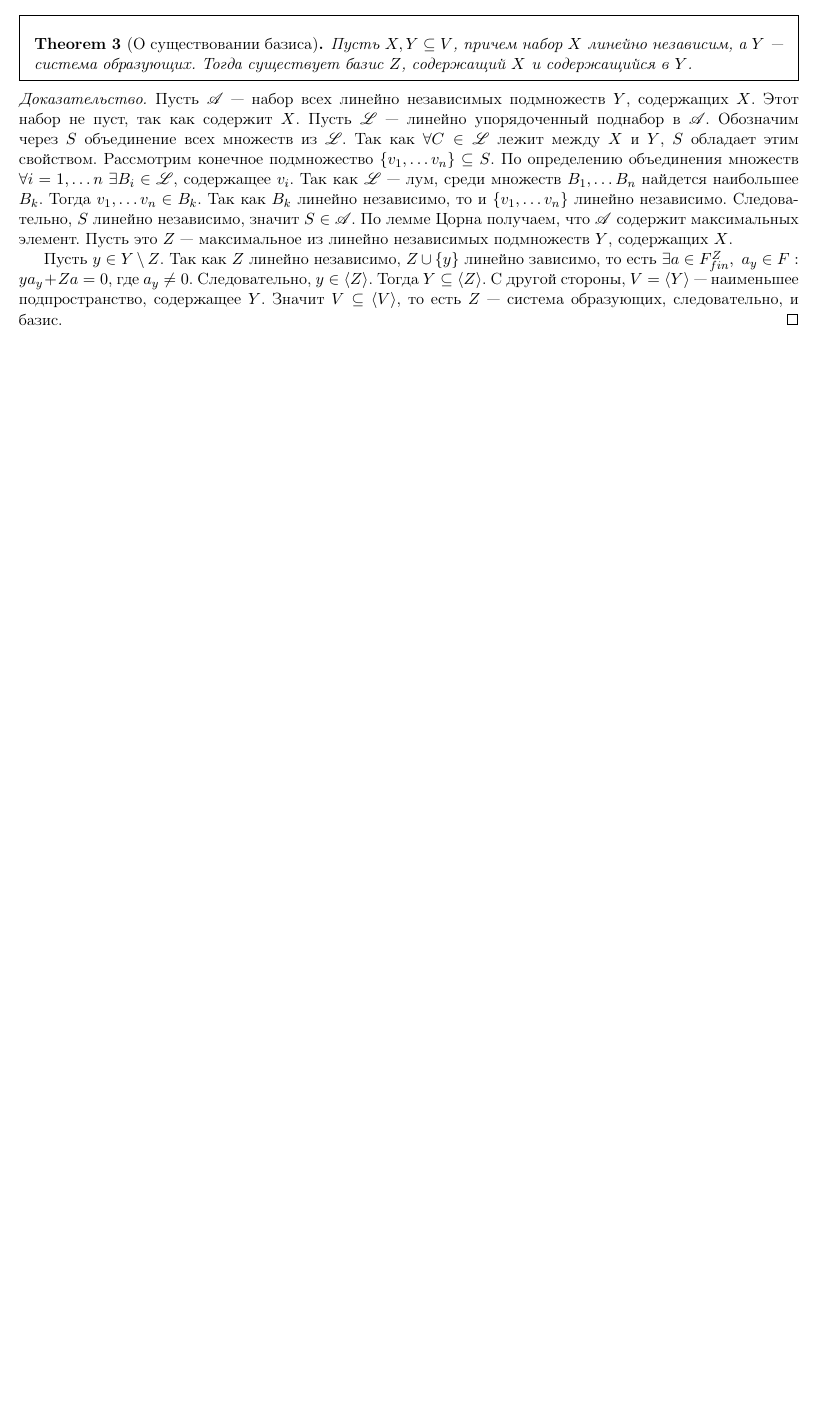
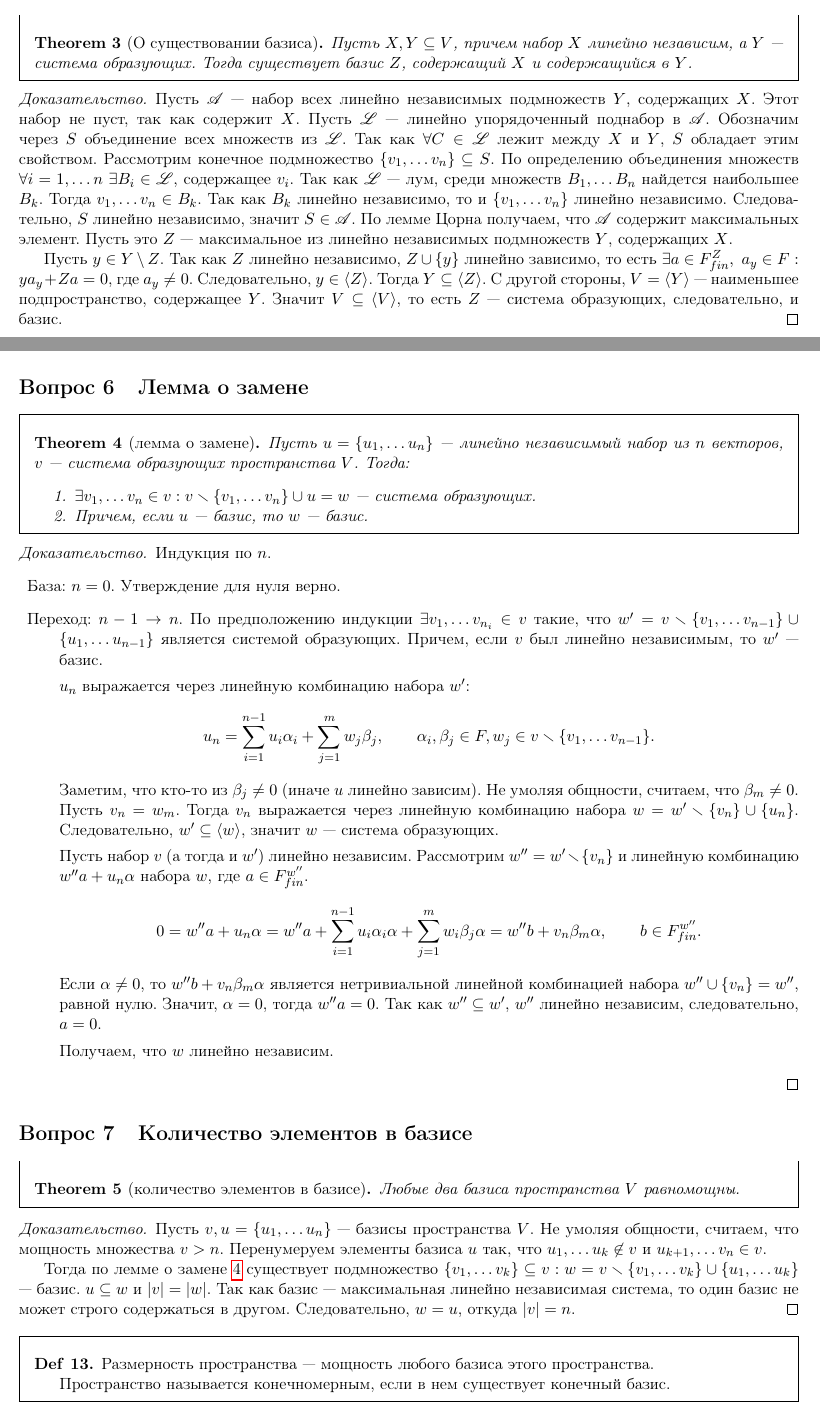
Before and after one commit to tamarinvs19/theory_university, a LaTeX book (algebra/semester_1/questions/questions.tex): part of page 6 of 6 before the commit and two parts of pages 6 and 7 of 7 after it, the two joined at a grey line, cut so that both start at the same text, the shorter picture padded with empty space. Compiled offline with pdfLaTeX.

Commit message:
alg: add 6-7 questions

```diff
--- a/algebra/semester_1/questions/questions.tex
+++ b/algebra/semester_1/questions/questions.tex
@@ -343,5 +343,48 @@
 
     Пусть $ y \in Y \setminus Z$. Так как $ Z$ линейно независимо,  $ Z \cup \{y\}$ линейно зависимо, то есть $ \exists a \in F^{Z}_{fin}, ~a_y \in F: ya_y + Za = 0$, где $ a_y \ne 0$. Следовательно, $ y \in \langle Z \rangle$. Тогда $ Y \subseteq \langle Z \rangle$. С другой стороны, $ V = \langle Y \rangle$ --- наименьшее подпространство,  содержащее $ Y$. Значит  $ V \subseteq \langle V \rangle $, то есть $ Z$ --- система образующих, следовательно, и базис.
 \end{proof}
+\section{Лемма о замене}
+\begin{thm}[лемма о замене]\label{lm_zam}
+Пусть $ u = \{u_1, \ldots u_n\}$ --- линейно  независимый набор из  $ n$ векторов, $ v$ --- система образующих пространства  $ V$.
+Тогда:
+\begin{enumerate}[noitemsep]
+    \item $ \exists v_1, \ldots v_n \in v: v \smallsetminus \{v_1, \ldots v_n\} \cup u = w$ --- система образующих.
+    \item Причем, если  $ u$ --- базис, то $ w$ --- базис.
+\end{enumerate}
+\end{thm}
+\begin{proof}
+    Индукция по $ n$.
+     \begin{description}
+	 \item База: $ n = 0$.  Утверждение для нуля верно.
+	 \item Переход:  $ n-1 \to  n$. По предположению индукции $ \exists v_1, \ldots v_{n_i} \in v$ такие, что $ w' = v \smallsetminus \{v_1, \ldots v_{n-1}\} \cup \{u_1, \ldots u_{n-1}\}$ является системой образующих. Причем, если $ v$ был линейно независимым, то  $ w'$ --- базис.
 
+	      $ u_n$ выражается через линейную комбинацию набора  $ w'$:  \[
+u_n = 	      \sum_{i=1}^{n-1} u_i \alpha_i + \sum _{j=1}^{m} w_{j}\beta_j, \qquad \alpha_i, \beta_j \in F, w_j \in v \smallsetminus \{v_1, \ldots v_{n-1}\}
+	      .\]
+	      Заметим, что кто-то из $ \beta_j \ne 0$ (иначе $ u$ линейно зависим).
+	      Не умоляя общности, считаем, что $ \beta_m \ne 0$.  Пусть $ v_n = w_m$. Тогда  $ v_n$ выражается через линейную комбинацию набора  $ w = w' \smallsetminus \{v_n\} \cup \{u_n\}$. Следовательно, $ w' \subseteq \langle w \rangle$, значит $ w$ --- система образующих.
+
+	      Пусть набор  $ v$ (а тогда и  $ w'$) линейно независим. Рассмотрим  $ w'' = w' \smallsetminus \{v_n\}$ и линейную комбинацию $ w'' a + u_n \alpha $ набора  $ w$, где  $ a \in F_{fin}^{w''}$.
+	      \[
+		  0 = w'' a + u_n \alpha = w''a + \sum _{i=1}^{n-1} u_i \alpha_i \alpha + \sum _{j= 1}^{m} w_i \beta_j \alpha = w'' b + v_n \beta_m \alpha, \qquad b \in F_{fin}^{w''}
+	      .\]
+	      Если $ \alpha \ne 0$, то $ w''b + v_n \beta_m \alpha$ является нетривиальной линейной комбинацией набора  $ w'' \cup \{v_n\} = w''$, равной нулю. Значит,  $ \alpha =0$, тогда $ w''a = 0$. Так как  $ w'' \subseteq w'$, $ w''$ линейно независим, следовательно,  $ a = 0$.
+
+	      Получаем, что  $ w$  линейно независим.
+    \end{description}
+\end{proof}
+\section{Количество элементов в базисе}
+\begin{thm}[количество элементов в базисе]
+    Любые два базиса пространства $ V$ равномощны.
+\end{thm}
+\begin{proof}
+    Пусть $ v, u = \{u_1, \ldots u_n\}$ ---  базисы пространства $ V$. Не умоляя общности, считаем, что мощность множества  $ v > n$. Перенумеруем элементы базиса  $ u$ так, что $ u_1, \ldots u_k \not\in v$ и $ u_{k+1}, \ldots  v_n \in v$.
+
+    Тогда по лемме о замене \ref{lm_zam} существует подмножество $ \{v_1, \ldots v_k\} \subseteq v: w = v \smallsetminus \{v_1, \ldots v_k\} \cup \{u_1, \ldots u_k\}$ --- базис. $ u \subseteq w$ и $ |v|  = |w|$. Так как базис --- максимальная линейно независимая система, то один базис не может строго содержаться в другом. Следовательно, $ w = u$, откуда  $ |v|  = n$.
+\end{proof}
+\begin{defn}
+    Размерность пространства --- мощность любого базиса этого пространства.
+
+    Пространство называется конечномерным, если в нем существует конечный базис.
+\end{defn}
 \end{document}
```
Also changed, not shown: algebra/semester_1/questions/questions.pdf.
